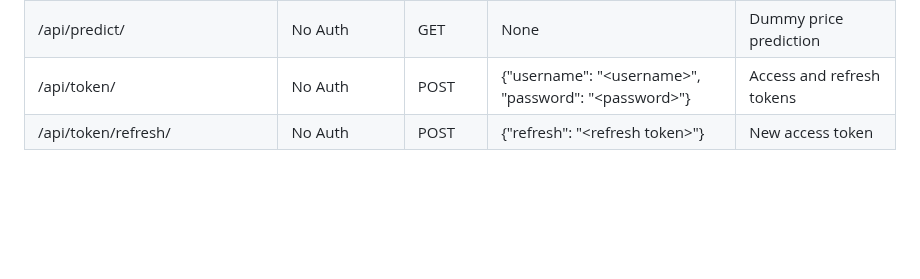
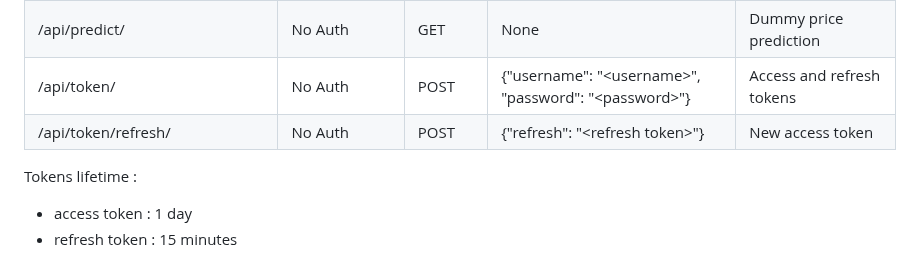
Before and after one commit to MaillotCedric/django-project-template, a Markdown page: README.md, the part around the change. GitHub-like rendering; blank space fills up the shorter version.

```diff
--- a/README.md
+++ b/README.md
@@ -199,3 +199,8 @@ The template is based on Django framework and allows you to rapidly create a RES
 | /api/predict/                      | No Auth       | GET    | None                                                     | Dummy price prediction       |
 | /api/token/                        | No Auth       | POST   | {"username": "\<username\>", "password": "\<password\>"} | Access and refresh tokens    |
 | /api/token/refresh/                | No Auth       | POST   | {"refresh": "\<refresh token\>"}                         | New access token             |
+
+Tokens lifetime :
+
+- access token : 1 day
+- refresh token : 15 minutes
```
